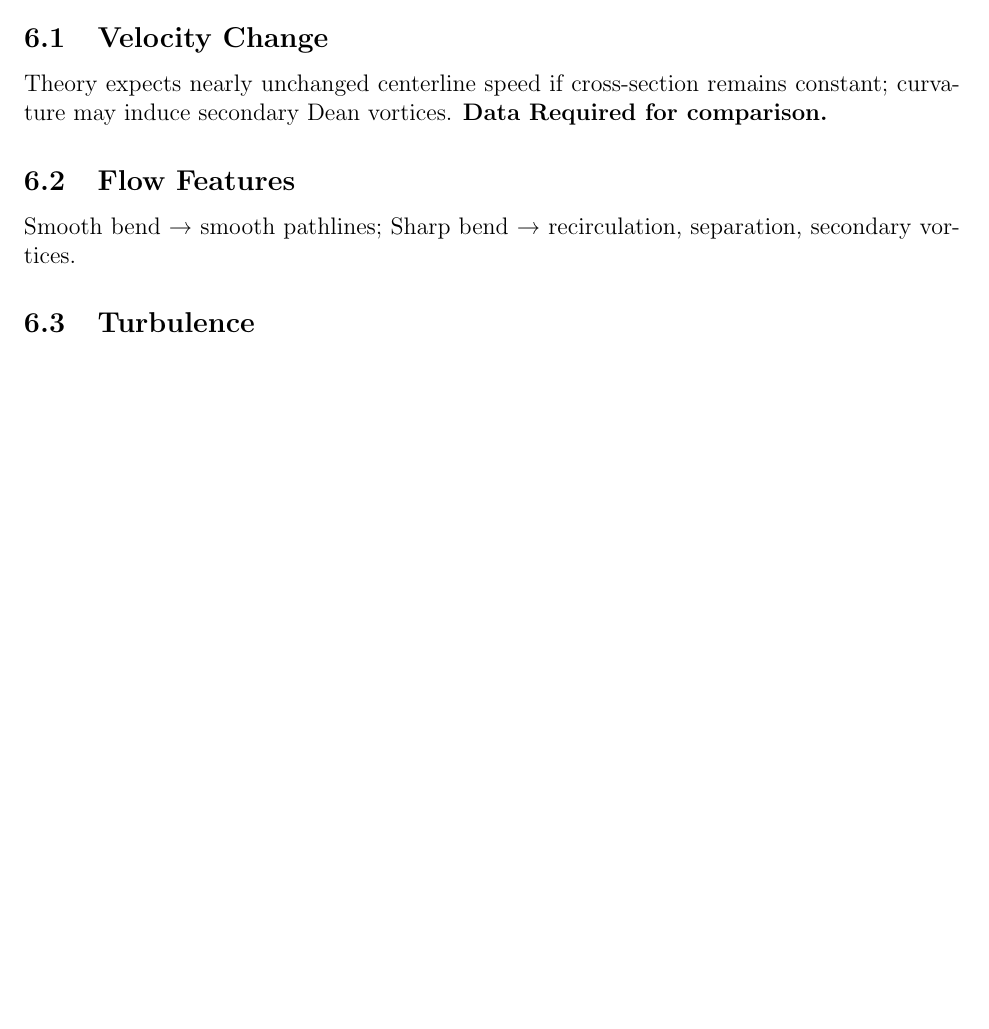
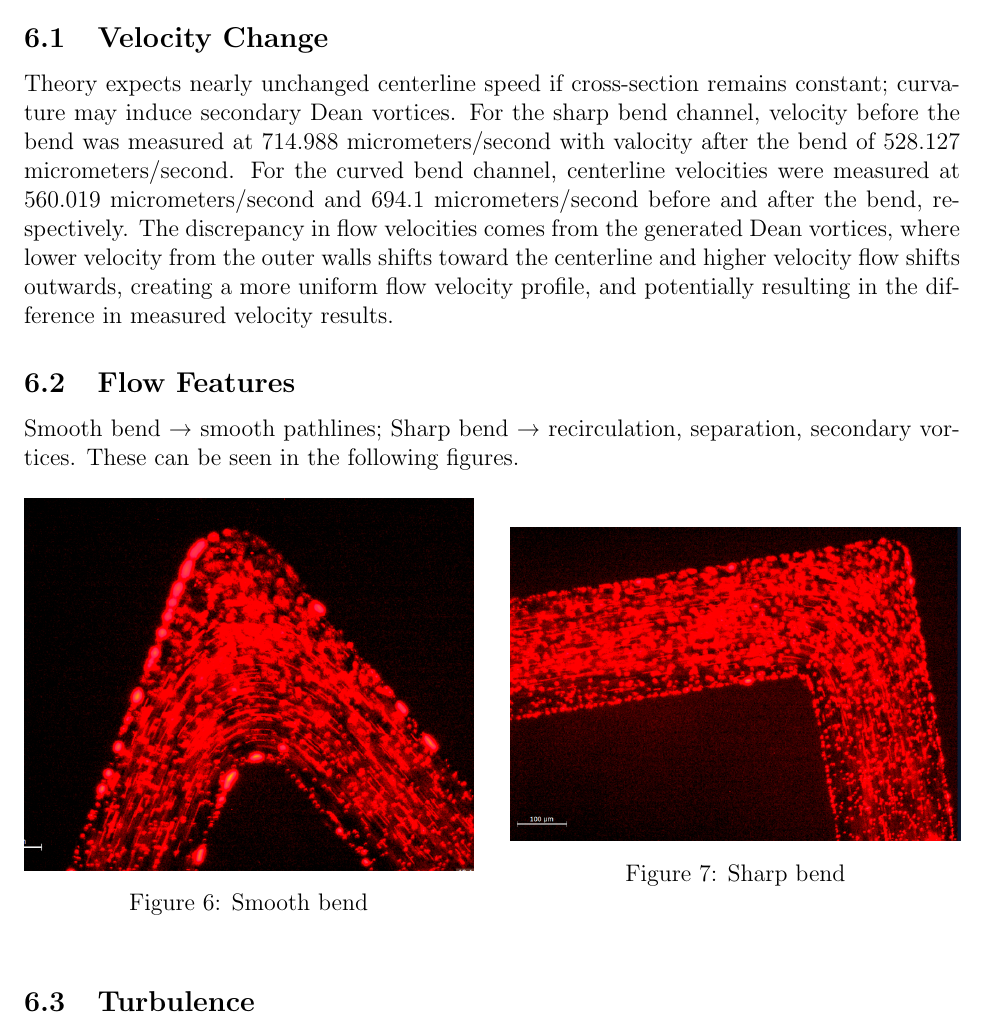
Before and after one commit to nullif1ed/Microfluidics-Report, a LaTeX document (report.tex): part of page 8 of 8 before the commit and part of page 8 of 9 after it, cut so that both start at the same text, the shorter picture padded with empty space. Compiled offline with pdfLaTeX.

Commit message:
Update report.tex

```diff
--- a/report.tex
+++ b/report.tex
@@ -199,12 +199,32 @@ Smooth transitions reduce pressure loss and unsteadiness. Synthetic jets provide
 \section{Channels with Bends}
 
 \subsection{Velocity Change}
-Theory expects nearly unchanged centerline speed if cross‐section remains constant; curvature may induce secondary Dean vortices.
-\textbf{Data Required for comparison.}
+Theory expects nearly unchanged centerline speed if cross‐section remains constant; curvature may induce secondary Dean vortices. For the sharp bend channel, velocity before the bend was measured at 714.988 micrometers/second with valocity after the bend of 528.127 micrometers/second. For the curved bend channel, centerline velocities were measured at 560.019 micrometers/second and 694.1 micrometers/second before and after the bend, respectively. The discrepancy in flow velocities comes from the generated Dean vortices, where lower velocity from the outer walls shifts toward the centerline and higher velocity flow shifts outwards, creating a more uniform flow velocity profile, and potentially resulting in the difference in measured velocity results.
+
 
 \subsection{Flow Features}
 Smooth bend → smooth pathlines;
 Sharp bend → recirculation, separation, secondary vortices.
+These can be seen in the following figures.
+
+\begin{figure}[h]
+    \centering
+
+    \begin{minipage}{0.48\textwidth}
+        \centering
+        \includegraphics[width=\textwidth]{smoothbend.png}
+        \caption{Smooth bend}
+        \label{fig:1}
+    \end{minipage}
+    \hfill
+    \begin{minipage}{0.48\textwidth}
+        \centering
+        \includegraphics[width=\textwidth]{sharpbend.png}
+        \caption{Sharp bend}
+        \label{fig:2}
+    \end{minipage}
+
+\end{figure}
 
 \subsection{Turbulence}
 Likely still laminar due to low Re. Observed waviness arises from curvature, not turbulence.
```
